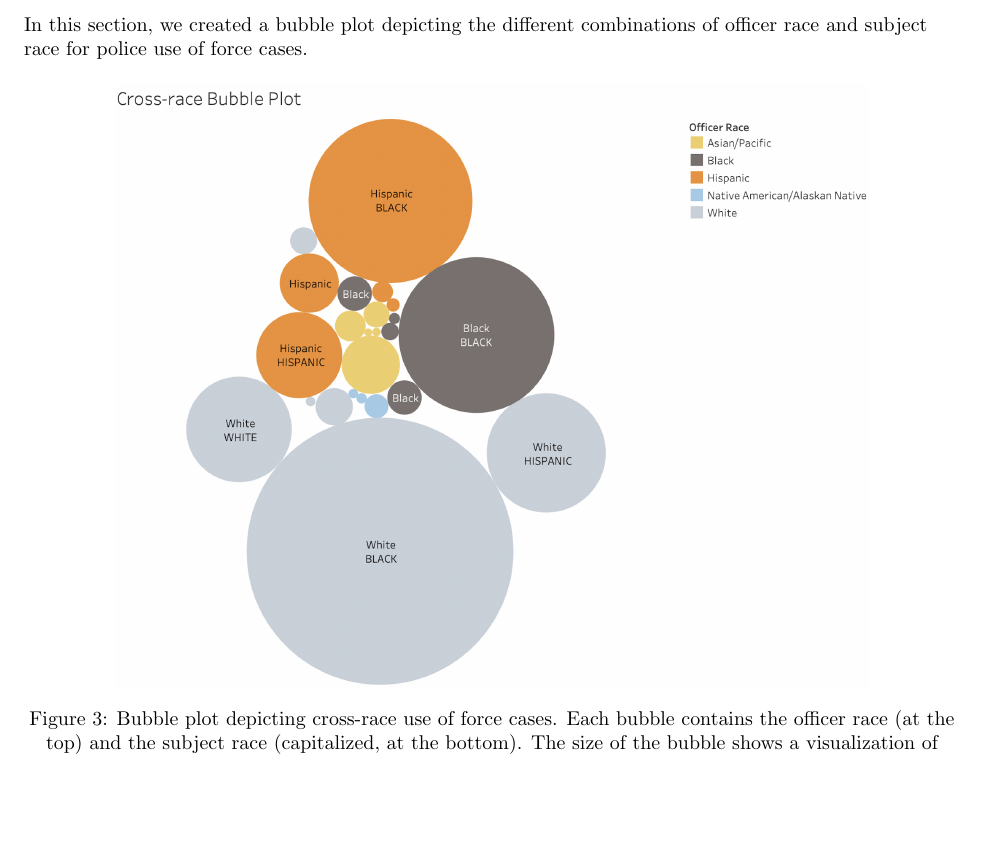
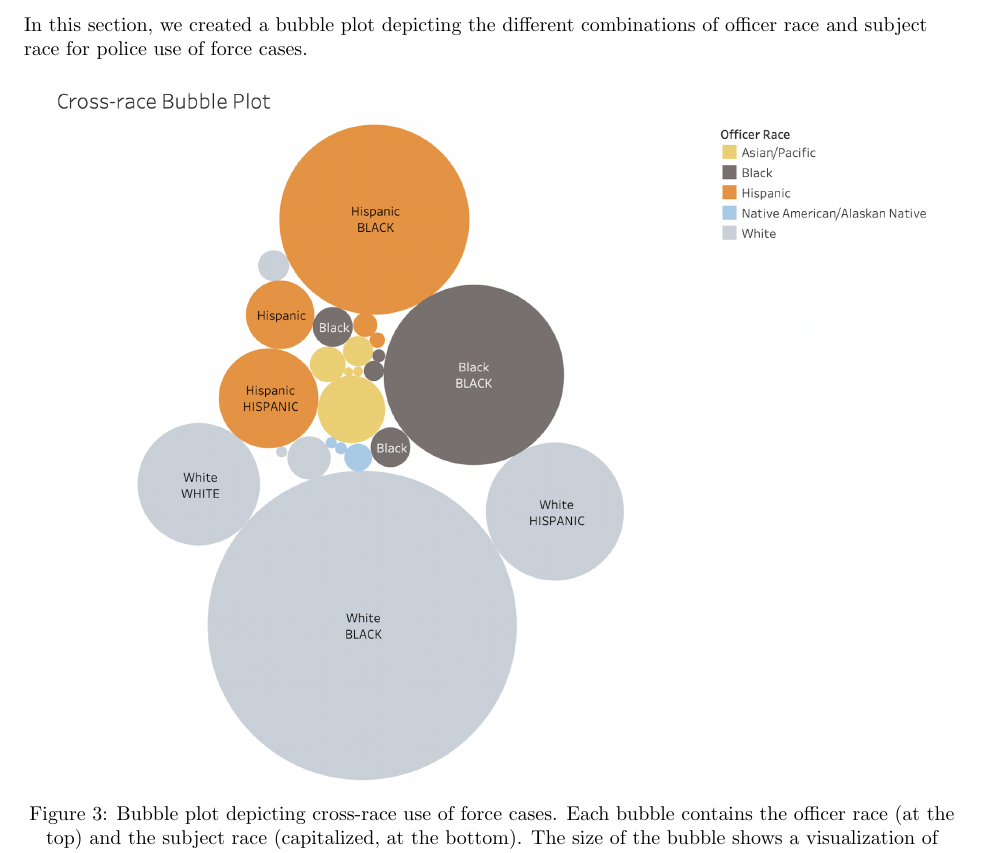
Before and after one commit to lqwdev/The-Freedom-Deer, a LaTeX document (cp2/findings.tex): part of page 3 of 5, cut so that both start at the same text, the shorter picture padded with empty space. Compiled offline with pdfLaTeX.

Commit message:
[cp2] fig size

```diff
--- a/cp2/findings.tex
+++ b/cp2/findings.tex
@@ -69,7 +69,7 @@ In this section, we created a bubble plot depicting the different combinations o
 
 \begin{figure}[h]
 \centering
-\includegraphics[scale=0.38]{image3.png}
+\includegraphics[scale=0.44]{image3.png}
 \caption{Bubble plot depicting cross-race use of force cases. Each bubble contains the officer race (at the top) and the subject race (capitalized, at the bottom). The size of the bubble shows a visualization of count of use force cases. The plot filtered out cases where officer race is Null. Furthermore, the plot only kept the top 29 most common combinations.}
 \label{fig:crossrace}
 \end{figure}
```
Also changed, not shown: cp2/findings.pdf.
